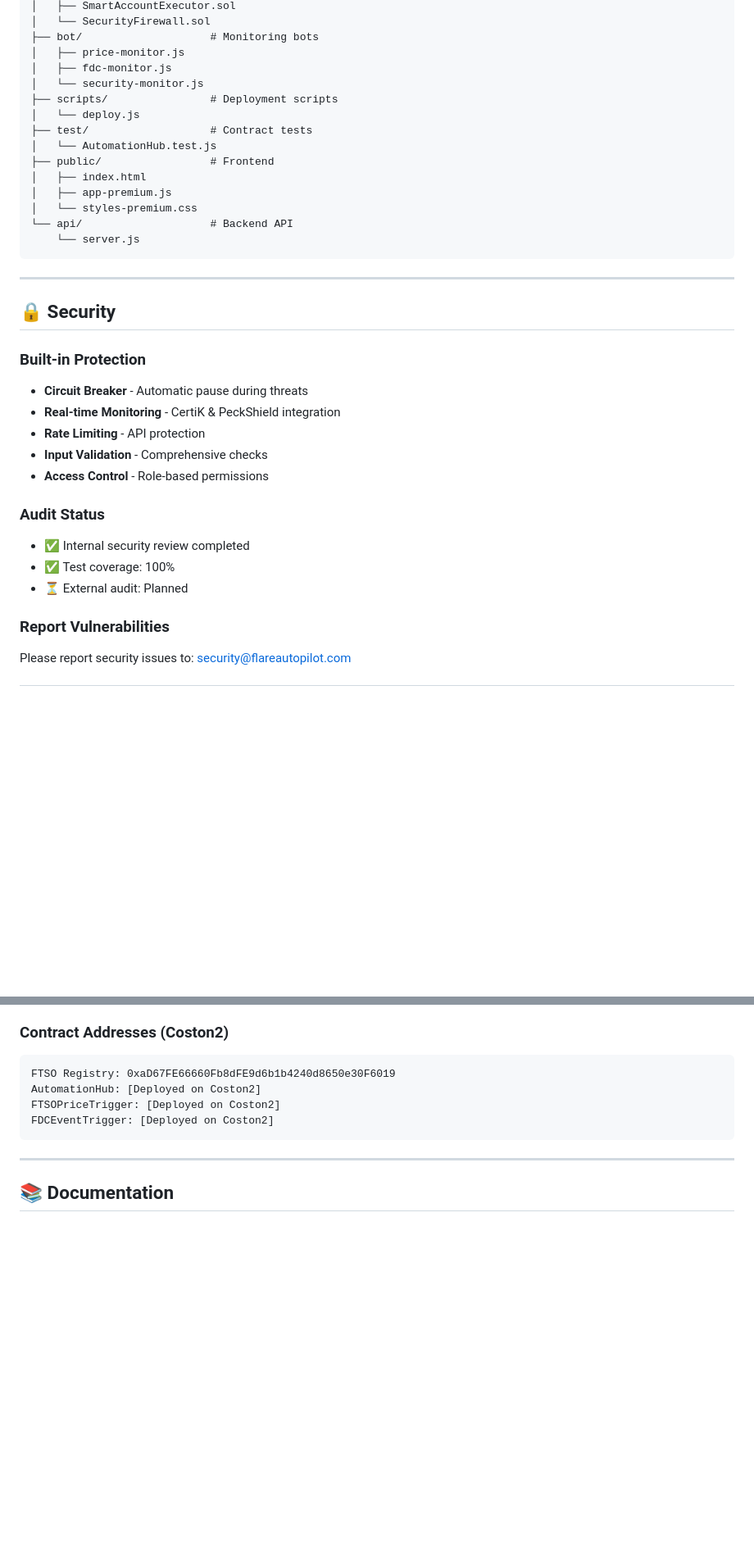
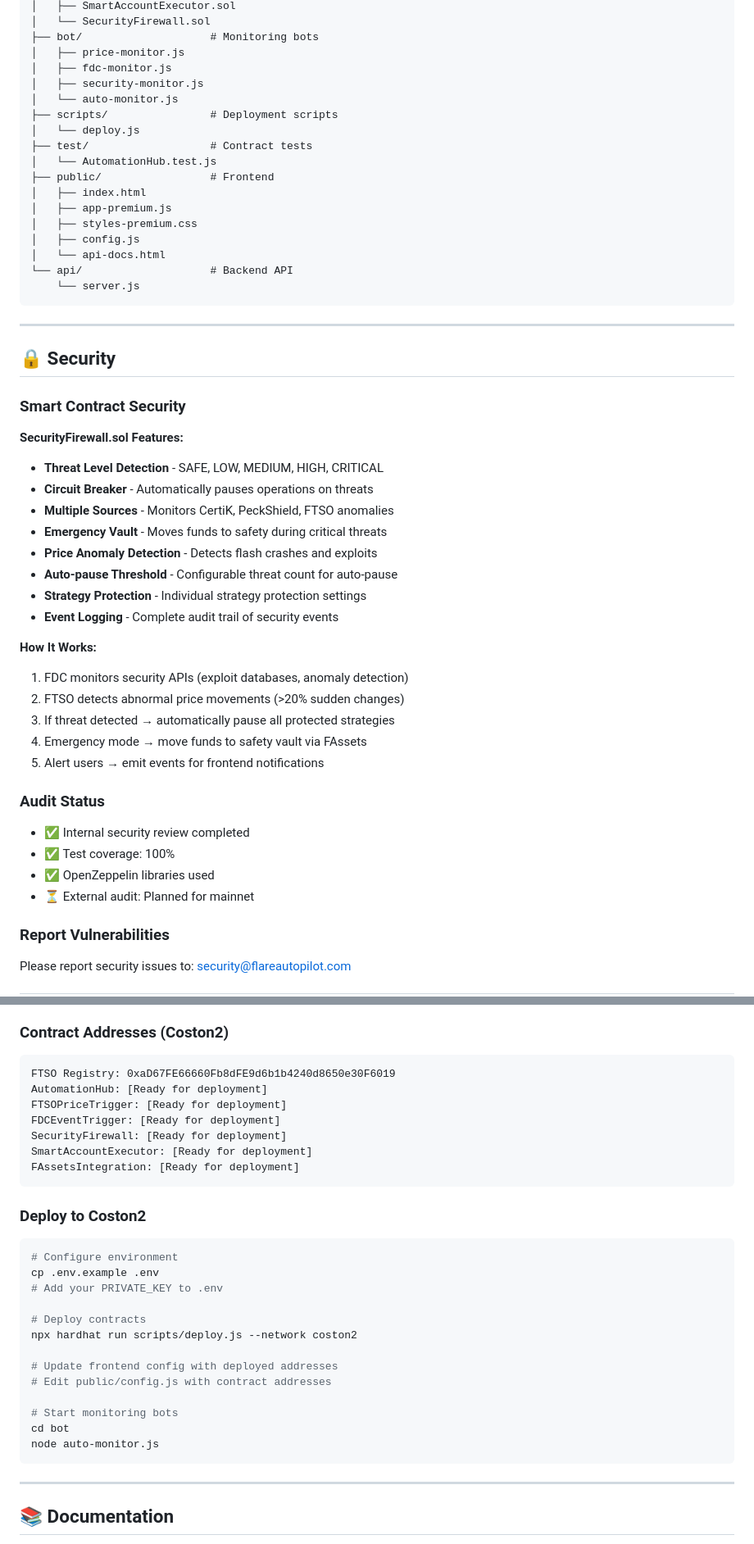
Before and after one commit to saransh-2504/flare-hackathon, a Markdown page: README.md, 2 parts joined by grey strips. Shown: that part at 82% size. GitHub-like rendering; blank space fills up the shorter version.

````diff
--- a/README.md
+++ b/README.md
@@ -253,7 +286,8 @@ flare-autopilot/
 ├── bot/                    # Monitoring bots
 │   ├── price-monitor.js
 │   ├── fdc-monitor.js
-│   └── security-monitor.js
+│   ├── security-monitor.js
+│   └── auto-monitor.js
 ├── scripts/                # Deployment scripts
 │   └── deploy.js
 ├── test/                   # Contract tests
@@ -261,7 +295,9 @@ flare-autopilot/
 ├── public/                 # Frontend
 │   ├── index.html
 │   ├── app-premium.js
-│   └── styles-premium.css
+│   ├── styles-premium.css
+│   ├── config.js
+│   └── api-docs.html
 └── api/                    # Backend API
     └── server.js
 ```
@@ -270,19 +306,31 @@ flare-autopilot/
 
 ## 🔒 Security
 
-### Built-in Protection
+### Smart Contract Security
 
-- **Circuit Breaker** - Automatic pause during threats
-- **Real-time Monitoring** - CertiK & PeckShield integration
-- **Rate Limiting** - API protection
-- **Input Validation** - Comprehensive checks
-- **Access Control** - Role-based permissions
+**SecurityFirewall.sol Features:**
+- **Threat Level Detection** - SAFE, LOW, MEDIUM, HIGH, CRITICAL
+- **Circuit Breaker** - Automatically pauses operations on threats
+- **Multiple Sources** - Monitors CertiK, PeckShield, FTSO anomalies
+- **Emergency Vault** - Moves funds to safety during critical threats
+- **Price Anomaly Detection** - Detects flash crashes and exploits
+- **Auto-pause Threshold** - Configurable threat count for auto-pause
+- **Strategy Protection** - Individual strategy protection settings
+- **Event Logging** - Complete audit trail of security events
+
+**How It Works:**
+1. FDC monitors security APIs (exploit databases, anomaly detection)
+2. FTSO detects abnormal price movements (>20% sudden changes)
+3. If threat detected → automatically pause all protected strategies
+4. Emergency mode → move funds to safety vault via FAssets
+5. Alert users → emit events for frontend notifications
 
 ### Audit Status
 
 - ✅ Internal security review completed
 - ✅ Test coverage: 100%
-- ⏳ External audit: Planned
+- ✅ OpenZeppelin libraries used
+- ⏳ External audit: Planned for mainnet
 
 ### Report Vulnerabilities
 
@@ -320,9 +370,30 @@ Please report security issues to: security@flareautopilot.com
 
 ```
 FTSO Registry: 0xaD67FE66660Fb8dFE9d6b1b4240d8650e30F6019
-AutomationHub: [Deployed on Coston2]
-FTSOPriceTrigger: [Deployed on Coston2]
-FDCEventTrigger: [Deployed on Coston2]
+AutomationHub: [Ready for deployment]
+FTSOPriceTrigger: [Ready for deployment]
+FDCEventTrigger: [Ready for deployment]
+SecurityFirewall: [Ready for deployment]
+SmartAccountExecutor: [Ready for deployment]
+FAssetsIntegration: [Ready for deployment]
+```
+
+### Deploy to Coston2
+
+```bash
+# Configure environment
+cp .env.example .env
+# Add your PRIVATE_KEY to .env
+
+# Deploy contracts
+npx hardhat run scripts/deploy.js --network coston2
+
+# Update frontend config with deployed addresses
+# Edit public/config.js with contract addresses
+
+# Start monitoring bots
+cd bot
+node auto-monitor.js
 ```
 
 ---
````
Also changed, not shown: other parts of README.md (+117 -76 lines).
